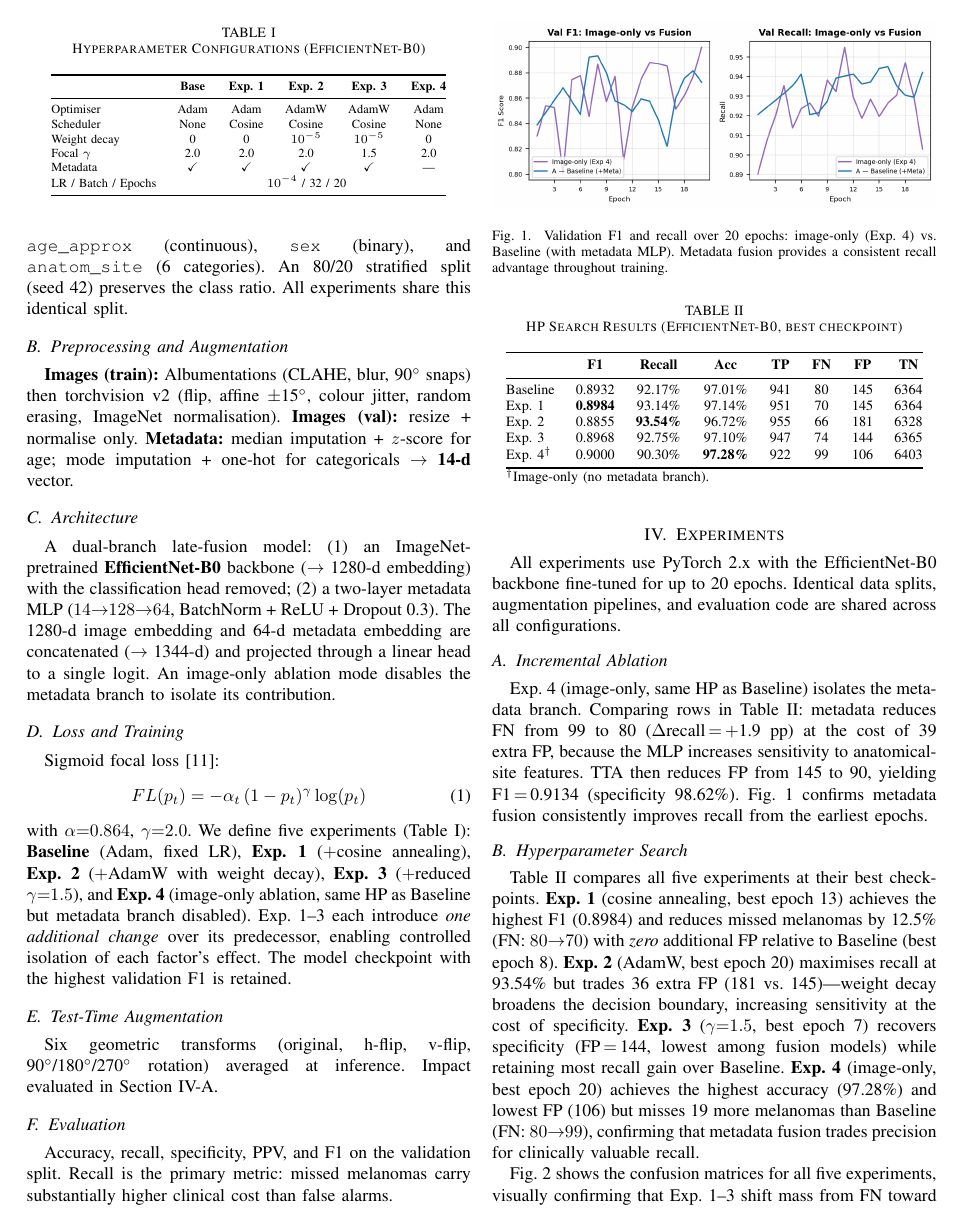
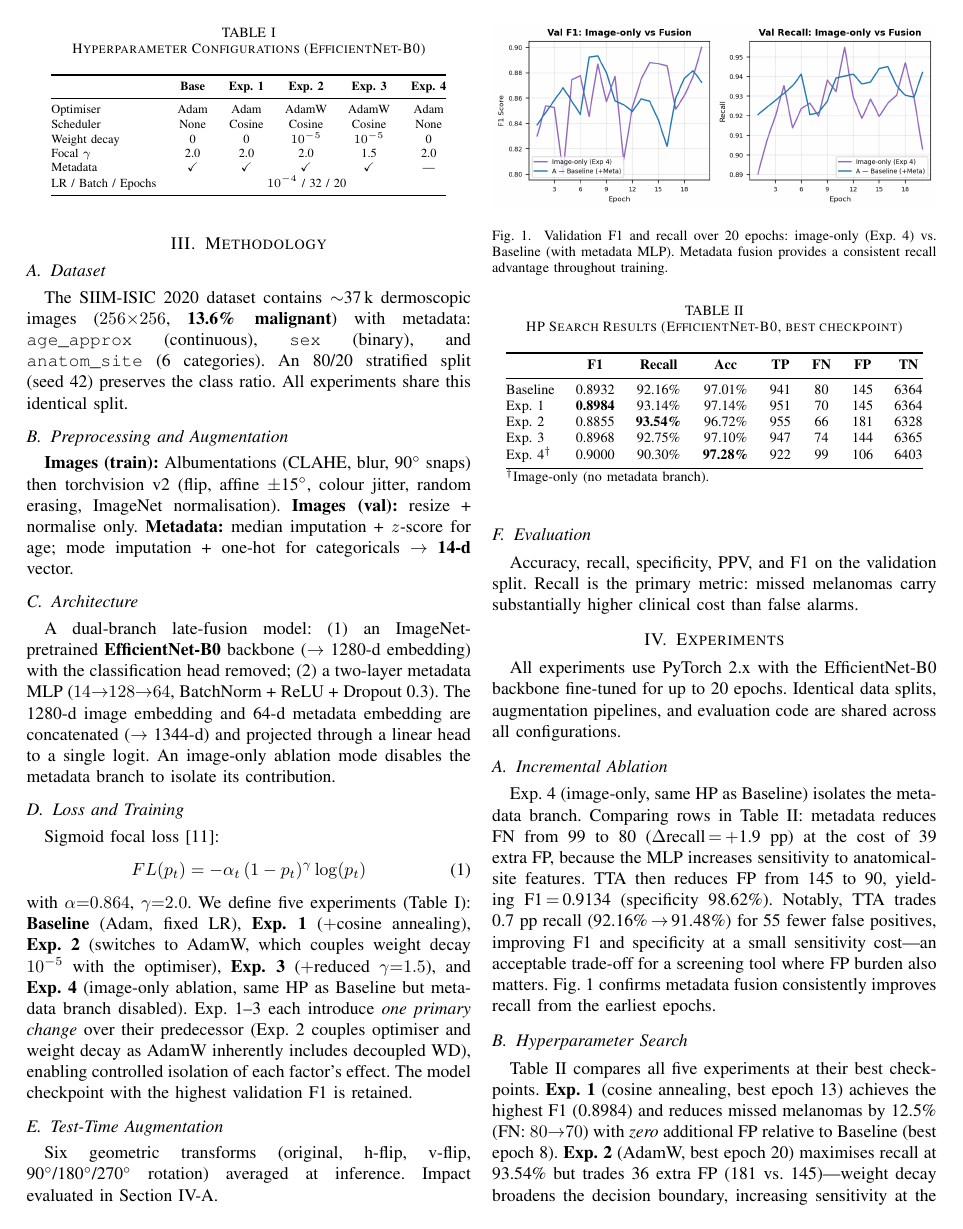
Before and after one commit to burrows99/melanoma-classification, a LaTeX paper (report/IEEE-conference-template-062824.tex): page 2 of 4. Compiled offline with pdfLaTeX.

Commit message:
fix: Update training set description and clarify experiment details in the report

```diff
--- a/report/IEEE-conference-template-062824.tex
+++ b/report/IEEE-conference-template-062824.tex
@@ -149,12 +150,13 @@ Sigmoid focal loss~\cite{b11}:
 \end{equation}
 with $\alpha{=}0.864$, $\gamma{=}2.0$. We define five experiments
 (Table~\ref{tab:hp}): \textbf{Baseline}~(Adam, fixed LR),
-\textbf{Exp.~1}~($+$cosine annealing), \textbf{Exp.~2}~($+$AdamW with
-weight decay), \textbf{Exp.~3}~($+$reduced $\gamma{=}1.5$), and
+\textbf{Exp.~1}~($+$cosine annealing), \textbf{Exp.~2}~(switches to AdamW, which couples weight decay
+$10^{-5}$ with the optimiser), \textbf{Exp.~3}~($+$reduced $\gamma{=}1.5$), and
 \textbf{Exp.~4}~(image-only ablation, same HP as Baseline but metadata
 branch disabled). Exp.~1--3 each introduce
-\emph{one additional change} over its predecessor, enabling controlled
-isolation of each factor's effect. The model checkpoint with the highest
+\emph{one primary change} over their predecessor (Exp.~2 couples optimiser
+and weight decay as AdamW inherently includes decoupled WD), enabling
+controlled isolation of each factor's effect. The model checkpoint with the highest
 validation F1 is retained.
 
 \begin{table}[t]
@@ -201,6 +203,10 @@ Comparing rows in Table~\ref{tab:hpsearch}: metadata reduces FN from 99 to
 80 ($\Delta$recall$\,{=}\,{+}$1.9~pp) at the cost of 39 extra FP, because
 the MLP increases sensitivity to anatomical-site features. TTA then reduces
 FP from 145 to 90, yielding F1$\,{=}\,$0.9134 (specificity~98.62\%).
+Notably, TTA trades 0.7~pp recall (92.16\%$\,{\rightarrow}\,$91.48\%) for
+55 fewer false positives, improving F1 and specificity at a small sensitivity
+cost---an acceptable trade-off for a screening tool where FP burden also
+matters.
 Fig.~\ref{fig:ablation} confirms metadata fusion consistently improves
 recall from the earliest epochs.
 
@@ -225,7 +231,7 @@ recall from the earliest epochs.
 \toprule
  & \textbf{F1} & \textbf{Recall} & \textbf{Acc} & \textbf{TP} & \textbf{FN} & \textbf{FP} & \textbf{TN} \\
 \midrule
-Baseline & 0.8932 & 92.17\% & 97.01\% & 941 & 80 & 145 & 6364 \\
+Baseline & 0.8932 & 92.16\% & 97.01\% & 941 & 80 & 145 & 6364 \\
 Exp.~1 & \textbf{0.8984} & 93.14\% & 97.14\% & 951 & 70 & 145 & 6364 \\
 Exp.~2 & 0.8855 & \textbf{93.54\%} & 96.72\% & 955 & 66 & 181 & 6328 \\
 Exp.~3 & 0.8968 & 92.75\% & 97.10\% & 947 & 74 & 144 & 6365 \\
```
Also changed, not shown: report/IEEE-conference-template-062824.pdf, report/IEEE-conference-template-062824.tex (23 more changed lines).
